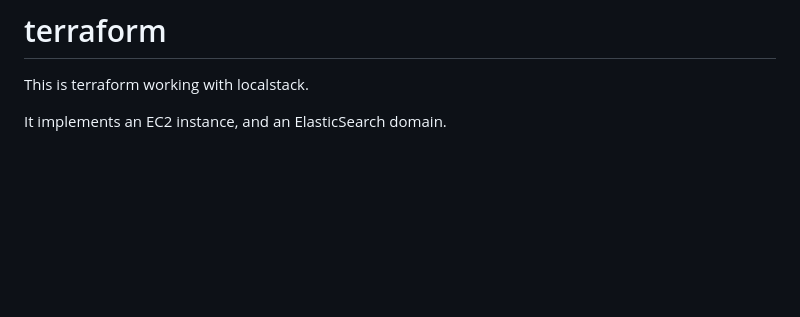
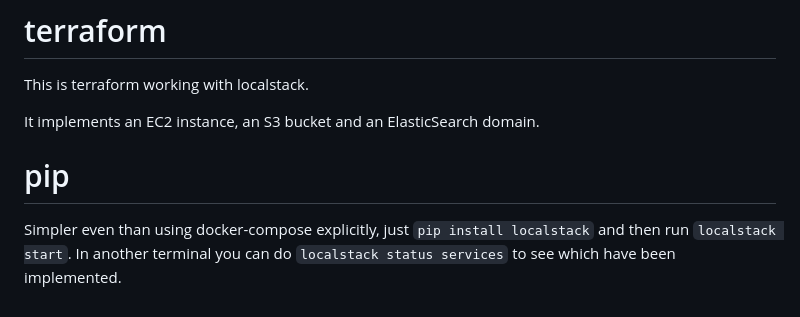
Before and after one commit to magicalbob/k8s_localstack, a Markdown page: README.md, the part around the change. Rendered like a GitHub page; blank space fills up the shorter version.

Commit message:
README.md note about pip

```diff
--- a/README.md
+++ b/README.md
@@ -531,4 +531,8 @@ The `config.json` file defines the services and menus available in the app, and
 
 This is terraform working with localstack.
 
-It implements an EC2 instance, and an ElasticSearch domain.
+It implements an EC2 instance, an S3 bucket and an ElasticSearch domain.
+
+# pip
+
+Simpler even than using docker-compose explicitly, just `pip install localstack` and then run `localstack start`. In another terminal you can do `localstack status services` to see which have been implemented.
```
